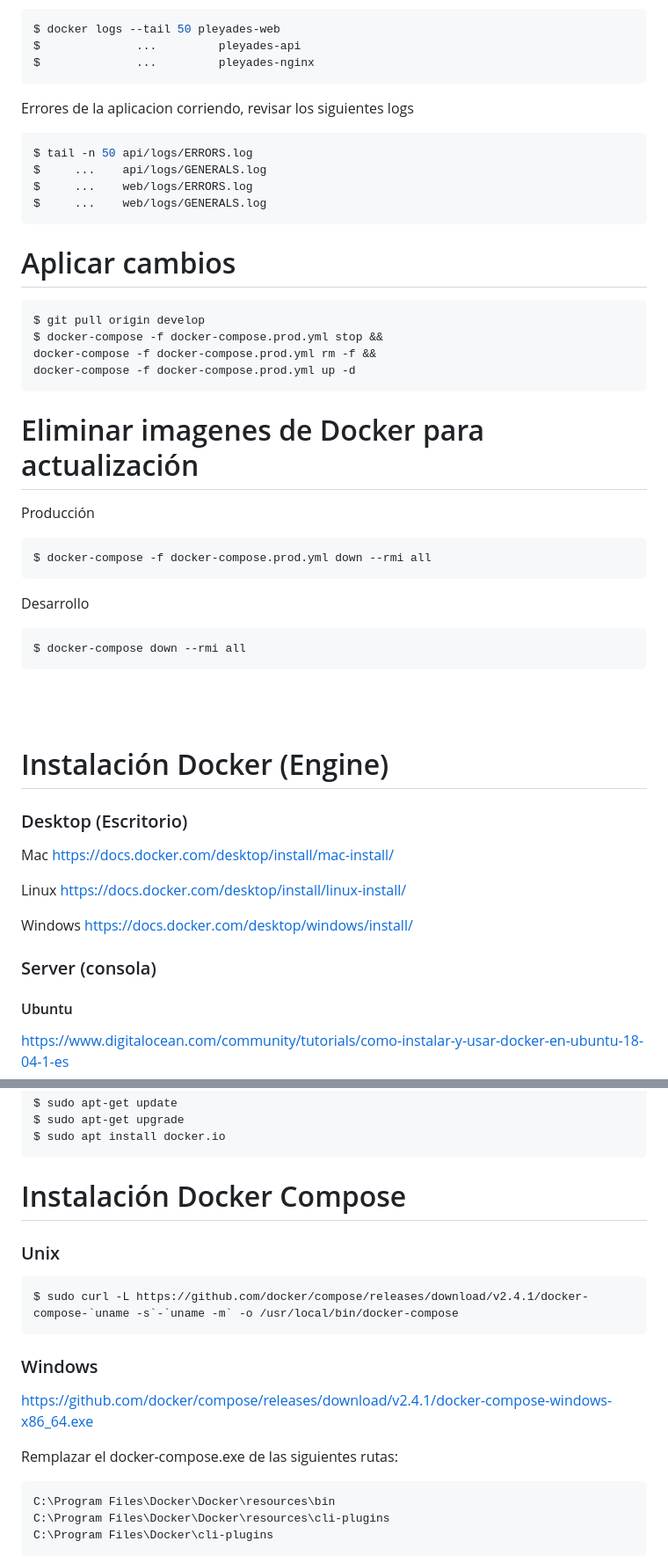
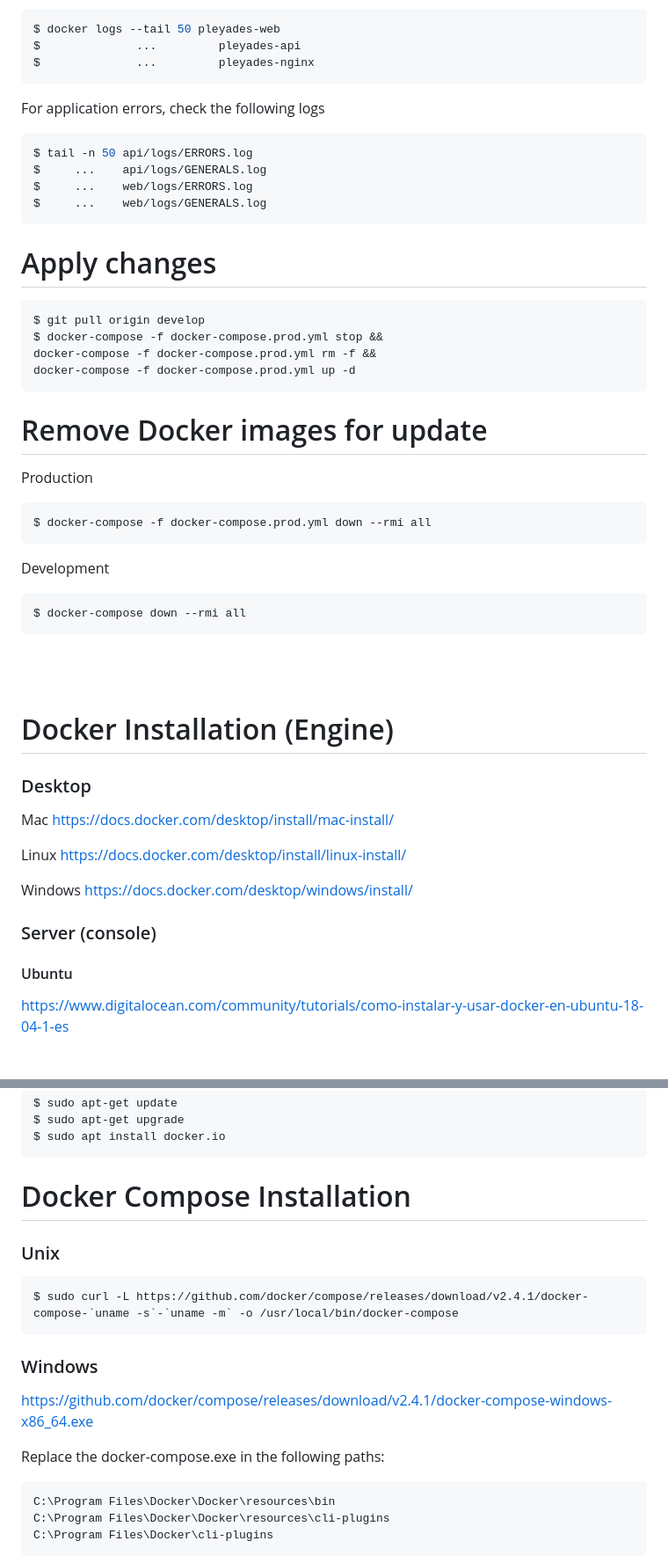
Before and after one commit to juanesquintero/pleyades, a Markdown page: README.md, 2 parts joined by grey strips. Shown: that part at 88% size. Rendered like a GitHub page; blank space fills up the shorter version.

`````diff
--- a/README.md
+++ b/README.md
@@ -143,7 +142,7 @@ $              ...         pleyades-api
 $              ...         pleyades-nginx
 ```
 
-Errores de la aplicacion corriendo, revisar los siguientes logs
+For application errors, check the following logs
 ```console
 $ tail -n 50 api/logs/ERRORS.log
 $     ...    api/logs/GENERALS.log
@@ -152,7 +151,7 @@ $     ...    web/logs/GENERALS.log
 ```
 
 
-# Aplicar cambios
+# Apply changes
 ```console
 $ git pull origin develop
 $ docker-compose -f docker-compose.prod.yml stop &&
@@ -160,12 +159,12 @@ docker-compose -f docker-compose.prod.yml rm -f &&
 docker-compose -f docker-compose.prod.yml up -d
 ````
 
-# Eliminar imagenes de Docker para actualización
-Producción
+# Remove Docker images for update
+Production
 ```console
 $ docker-compose -f docker-compose.prod.yml down --rmi all
 ```
-Desarrollo
+Development
 ```console
 $ docker-compose down --rmi all
 ```
@@ -175,10 +174,10 @@ $ docker-compose down --rmi all
 
 
 
-# Instalación Docker (Engine)
+# Docker Installation (Engine)
 
 
-### Desktop (Escritorio)
+### Desktop
 
 Mac
 https://docs.docker.com/desktop/install/mac-install/
@@ -189,7 +188,7 @@ https://docs.docker.com/desktop/install/linux-install/
 Windows
 https://docs.docker.com/desktop/windows/install/
 
-### Server (consola)
+### Server (console)
 #### Ubuntu
 
 https://www.digitalocean.com/community/tutorials/como-instalar-y-usar-docker-en-ubuntu-18-04-1-es
@@ -204,7 +203,7 @@ $ sudo apt-get upgrade
 $ sudo apt install docker.io
 ```
 
-# Instalación Docker Compose
+# Docker Compose Installation
 ### Unix
 ```console
 $ sudo curl -L https://github.com/docker/compose/releases/download/v2.4.1/docker-compose-`uname -s`-`uname -m` -o /usr/local/bin/docker-compose
@@ -213,7 +212,7 @@ $ sudo curl -L https://github.com/docker/compose/releases/download/v2.4.1/docker
 ### Windows
 https://github.com/docker/compose/releases/download/v2.4.1/docker-compose-windows-x86_64.exe
 
-Remplazar el docker-compose.exe de las siguientes rutas:
+Replace the docker-compose.exe in the following paths:
 
 ```console
 C:\Program Files\Docker\Docker\resources\bin
`````
Also changed, not shown: other parts of README.md (+27 -28 lines).
